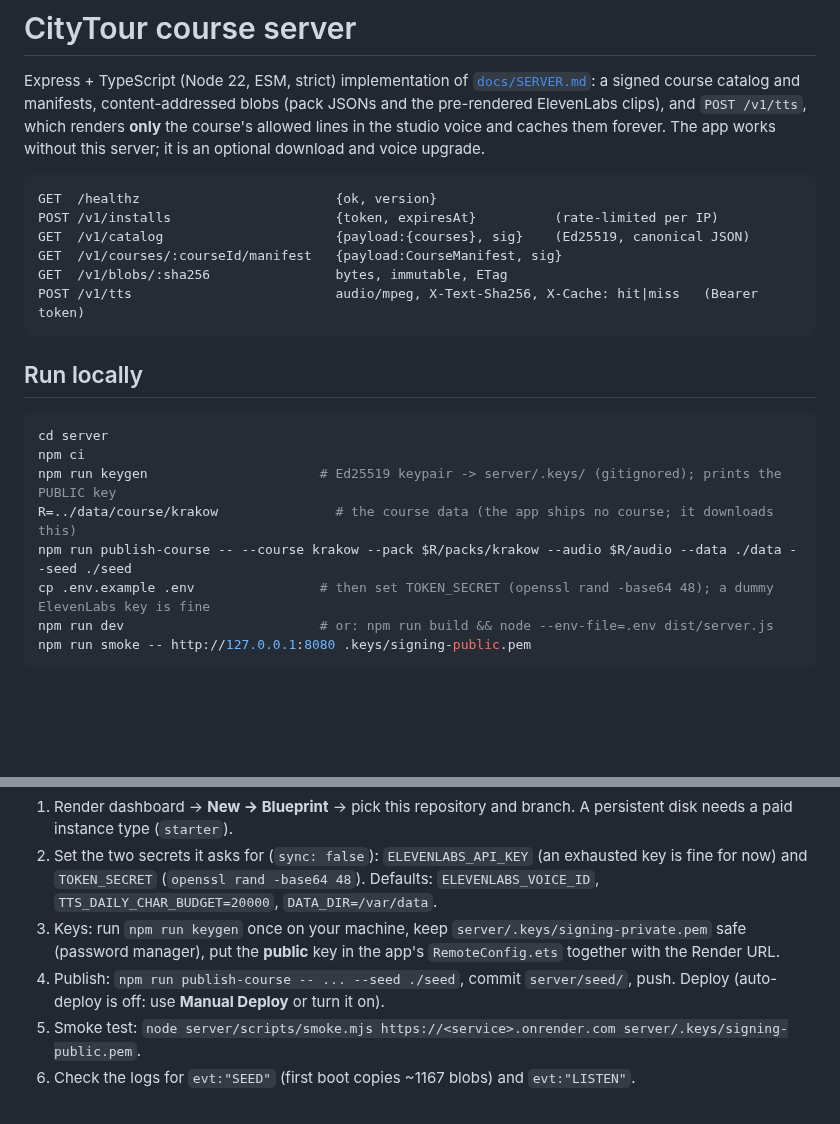
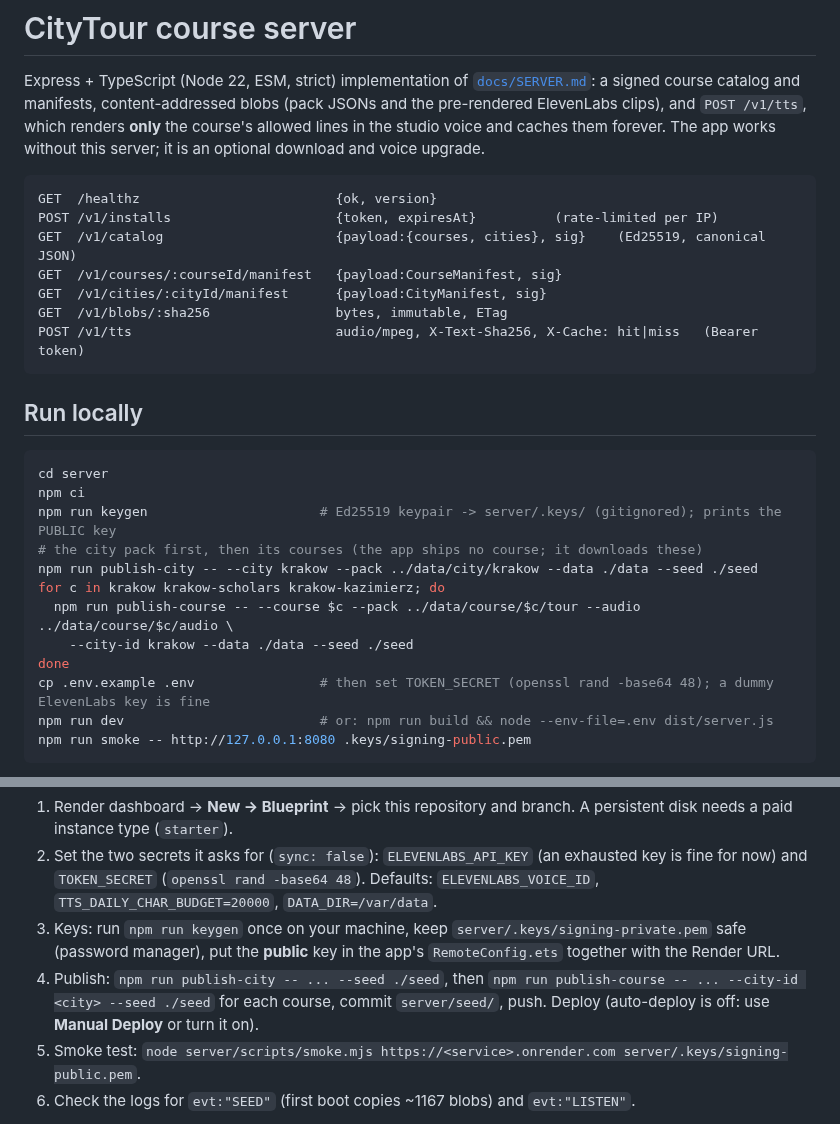
Before and after one commit to Svetoslav47/citytour, a Markdown page: server/README.md, 2 parts joined by grey strips. Drawn GitHub-style; blank space fills up the shorter version.

````diff
--- a/server/README.md
+++ b/server/README.md
@@ -8,8 +8,9 @@ The app works without this server; it is an optional download and voice upgrade.
 ```
 GET  /healthz                         {ok, version}
 POST /v1/installs                     {token, expiresAt}          (rate-limited per IP)
-GET  /v1/catalog                      {payload:{courses}, sig}    (Ed25519, canonical JSON)
+GET  /v1/catalog                      {payload:{courses, cities}, sig}    (Ed25519, canonical JSON)
 GET  /v1/courses/:courseId/manifest   {payload:CourseManifest, sig}
+GET  /v1/cities/:cityId/manifest      {payload:CityManifest, sig}
 GET  /v1/blobs/:sha256                bytes, immutable, ETag
 POST /v1/tts                          audio/mpeg, X-Text-Sha256, X-Cache: hit|miss   (Bearer token)
 ```
@@ -20,8 +21,12 @@ POST /v1/tts                          audio/mpeg, X-Text-Sha256, X-Cache: hit|mi
 cd server
 npm ci
 npm run keygen                      # Ed25519 keypair -> server/.keys/ (gitignored); prints the PUBLIC key
-R=../data/course/krakow               # the course data (the app ships no course; it downloads this)
-npm run publish-course -- --course krakow --pack $R/packs/krakow --audio $R/audio --data ./data --seed ./seed
+# the city pack first, then its courses (the app ships no course; it downloads these)
+npm run publish-city -- --city krakow --pack ../data/city/krakow --data ./data --seed ./seed
+for c in krakow krakow-scholars krakow-kazimierz; do
+  npm run publish-course -- --course $c --pack ../data/course/$c/tour --audio ../data/course/$c/audio \
+    --city-id krakow --data ./data --seed ./seed
+done
 cp .env.example .env                # then set TOKEN_SECRET (openssl rand -base64 48); a dummy ElevenLabs key is fine
 npm run dev                         # or: npm run build && node --env-file=.env dist/server.js
 npm run smoke -- http://127.0.0.1:8080 .keys/signing-public.pem
@@ -119,7 +149,8 @@ freshly mounted `/var/data`, then drops privileges with `su-exec`); `HEALTHCHECK
    `DATA_DIR=/var/data`.
 3. Keys: run `npm run keygen` once on your machine, keep `server/.keys/signing-private.pem` safe (password manager),
    put the **public** key in the app's `RemoteConfig.ets` together with the Render URL.
-4. Publish: `npm run publish-course -- ... --seed ./seed`, commit `server/seed/`, push. Deploy (auto-deploy is
+4. Publish: `npm run publish-city -- ... --seed ./seed`, then `npm run publish-course -- ... --city-id <city> --seed ./seed`
+   for each course, commit `server/seed/`, push. Deploy (auto-deploy is
    off: use **Manual Deploy** or turn it on).
 5. Smoke test: `node server/scripts/smoke.mjs https://<service>.onrender.com server/.keys/signing-public.pem`.
 6. Check the logs for `evt:"SEED"` (first boot copies ~1167 blobs) and `evt:"LISTEN"`.
````
Also changed, not shown: other parts of server/README.md (+34 -9 lines), docs/SERVER.md (+48 -13 lines).
